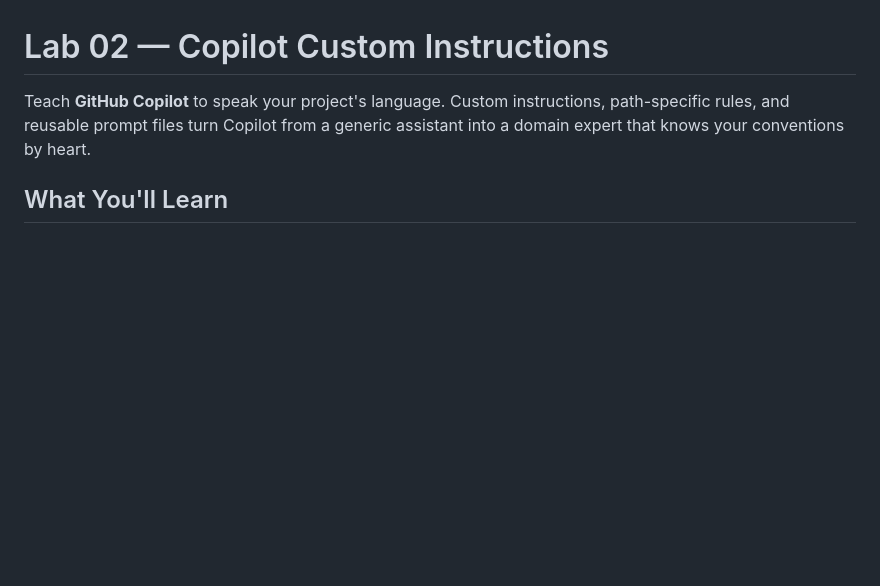
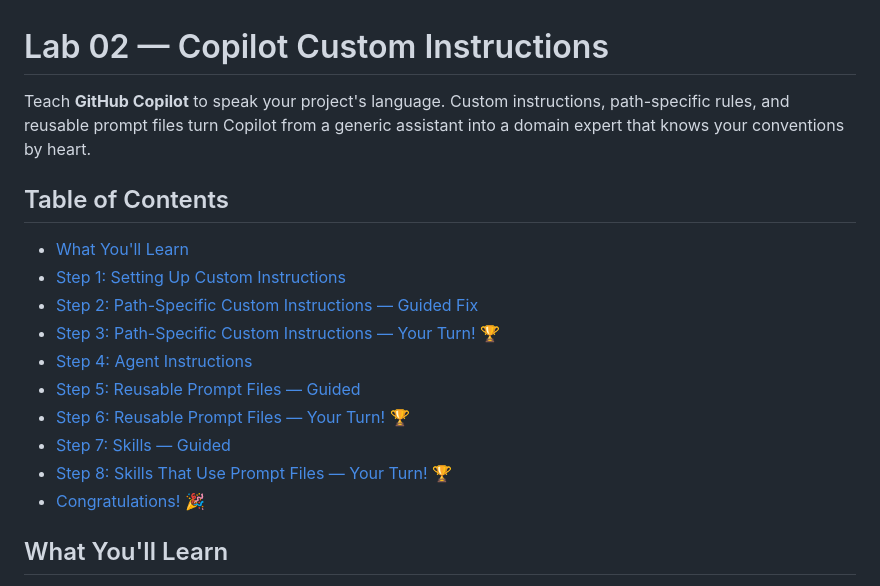
Before and after one commit to Geronimo-Basso/github-copilot-101, a Markdown page: customize-copilot/README.md, the part around the change. GitHub-like rendering; blank space fills up the shorter version.

Commit message:
Add table of contents to lab README
Co-authored-by: Copilot <223556219+Copilot@users.noreply.github.com>

```diff
--- a/customize-copilot/README.md
+++ b/customize-copilot/README.md
@@ -1,6 +1,19 @@
 # Lab 02 — Copilot Custom Instructions
 
 Teach **GitHub Copilot** to speak your project's language. Custom instructions, path-specific rules, and reusable prompt files turn Copilot from a generic assistant into a domain expert that knows your conventions by heart.
+
+## Table of Contents
+
+- [What You'll Learn](#what-youll-learn)
+- [Step 1: Setting Up Custom Instructions](#step-1-setting-up-custom-instructions)
+- [Step 2: Path-Specific Custom Instructions — Guided Fix](#step-2-path-specific-custom-instructions--guided-fix)
+- [Step 3: Path-Specific Custom Instructions — Your Turn! 🏆](#step-3-path-specific-custom-instructions--your-turn-)
+- [Step 4: Agent Instructions](#step-4-agent-instructions)
+- [Step 5: Reusable Prompt Files — Guided](#step-5-reusable-prompt-files--guided)
+- [Step 6: Reusable Prompt Files — Your Turn! 🏆](#step-6-reusable-prompt-files--your-turn-)
+- [Step 7: Skills — Guided](#step-7-skills--guided)
+- [Step 8: Skills That Use Prompt Files — Your Turn! 🏆](#step-8-skills-that-use-prompt-files--your-turn-)
+- [Congratulations! 🎉](#congratulations-)
 
 ## What You'll Learn
 
```
